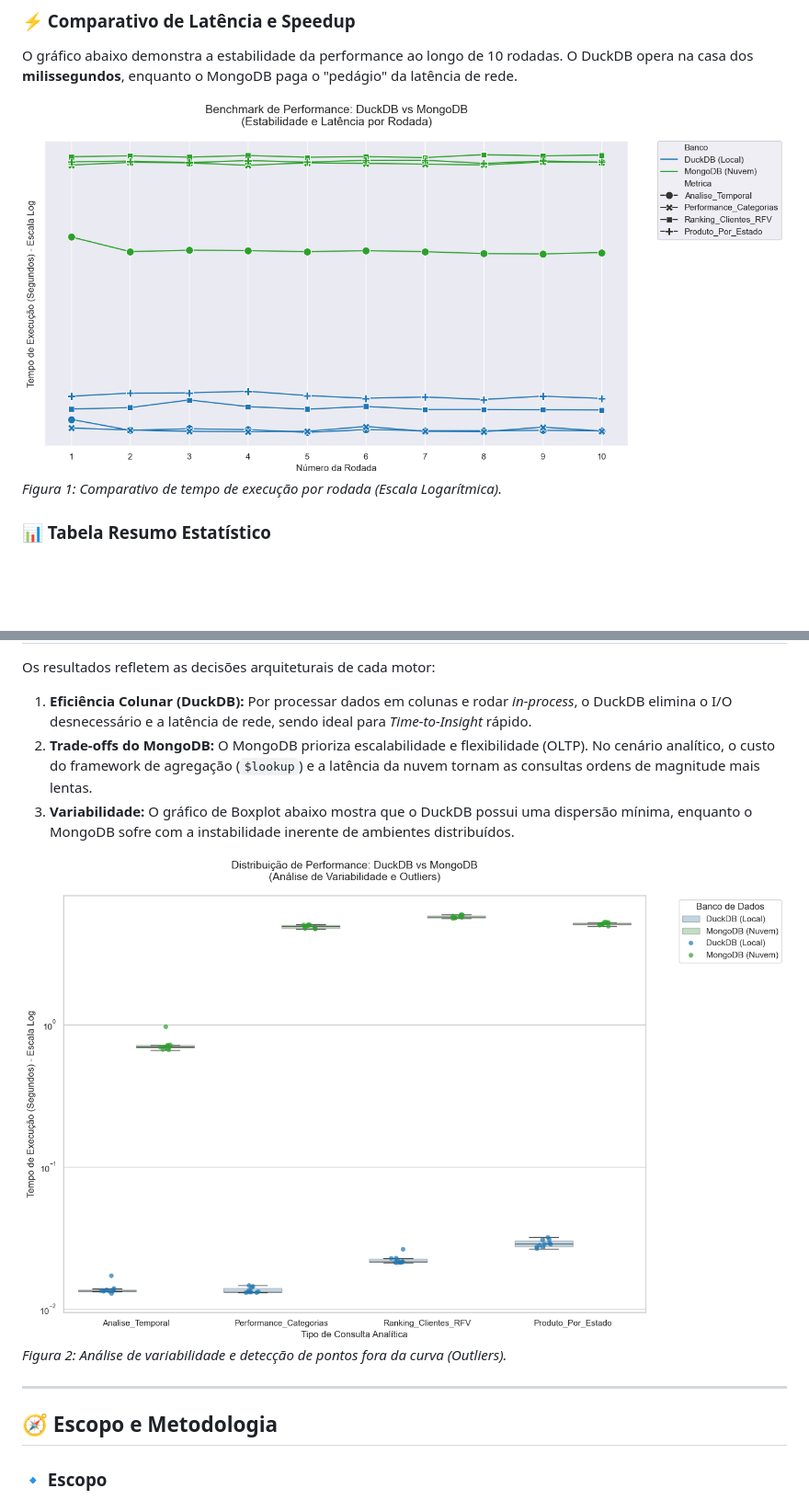
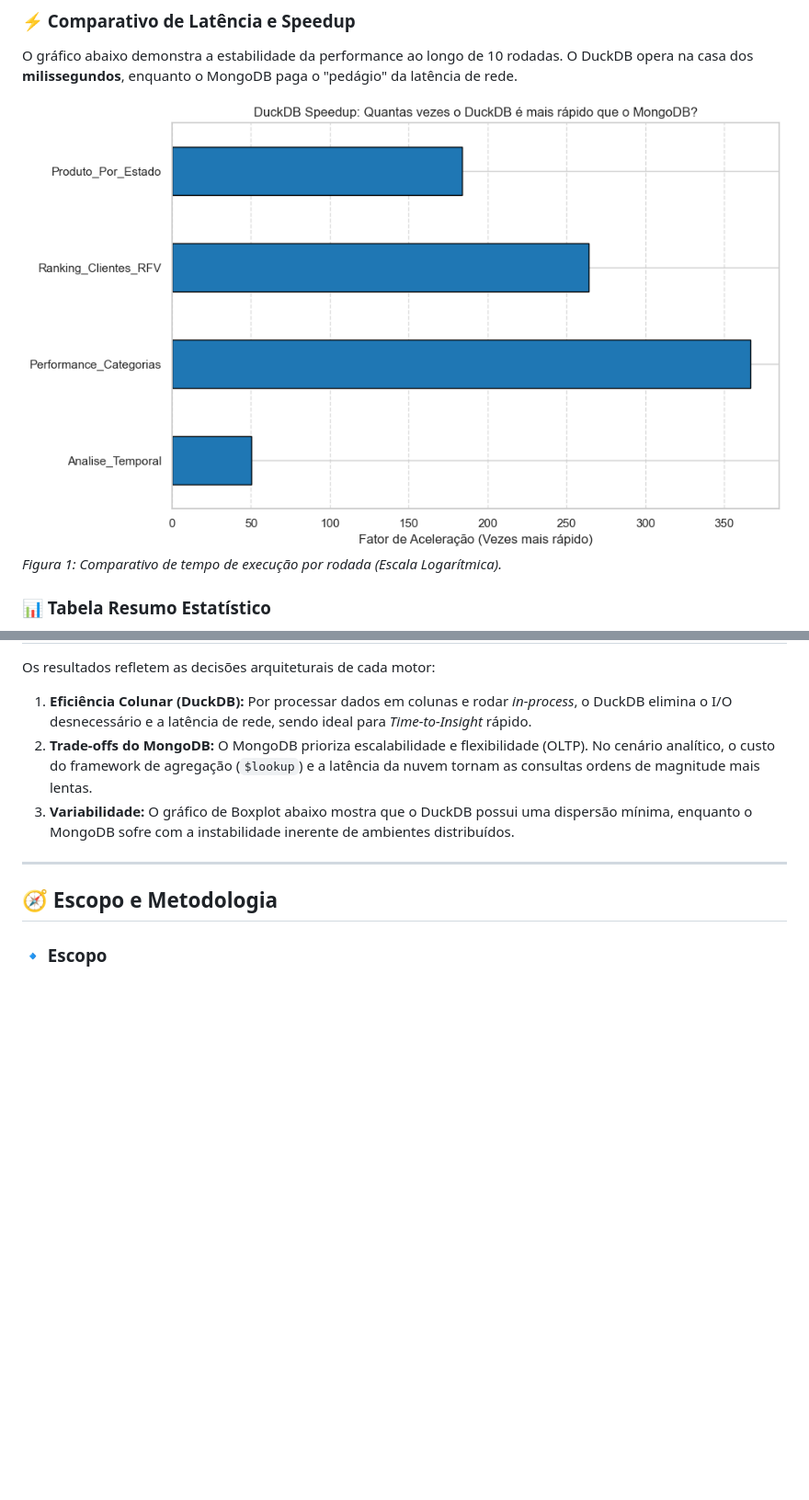
Before and after one commit to CarlosFranchN/My_benchmark_duckDB_vs_mongoDB, a Markdown page: README.MD, 2 parts joined by grey strips. Shown at 92% size. Drawn GitHub-style; blank space fills up the shorter version.

Commit message:
Update performance comparison chart and remove outdated variability analysis image

```diff
--- a/README.MD
+++ b/README.MD
@@ -21,7 +21,7 @@ Quais são os trade-offs de desempenho observados ao executar consultas analíti
 ### ⚡ Comparativo de Latência e Speedup
 O gráfico abaixo demonstra a estabilidade da performance ao longo de 10 rodadas. O DuckDB opera na casa dos **milissegundos**, enquanto o MongoDB paga o "pedágio" da latência de rede.
 
-![Estabilidade e Latência](./img/estabilidade_performace_lineplot.png)
+![Estabilidade e Latência](./img/speedUp.png)
 *Figura 1: Comparativo de tempo de execução por rodada (Escala Logarítmica).*
 
 ### 📊 Tabela Resumo Estatístico
@@ -42,8 +42,6 @@ Os resultados refletem as decisões arquiteturais de cada motor:
 2.  **Trade-offs do MongoDB:** O MongoDB prioriza escalabilidade e flexibilidade (OLTP). No cenário analítico, o custo do framework de agregação (`$lookup`) e a latência da nuvem tornam as consultas ordens de magnitude mais lentas.
 3.  **Variabilidade:** O gráfico de Boxplot abaixo mostra que o DuckDB possui uma dispersão mínima, enquanto o MongoDB sofre com a instabilidade inerente de ambientes distribuídos.
 
-![Distribuição de Performance](./img/variabilidde_outliers_boxplot.png)
-*Figura 2: Análise de variabilidade e detecção de pontos fora da curva (Outliers).*
 
 ---
 
```
